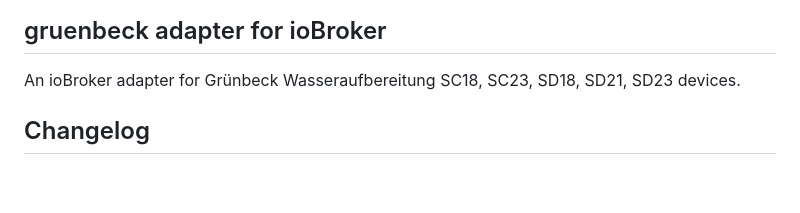
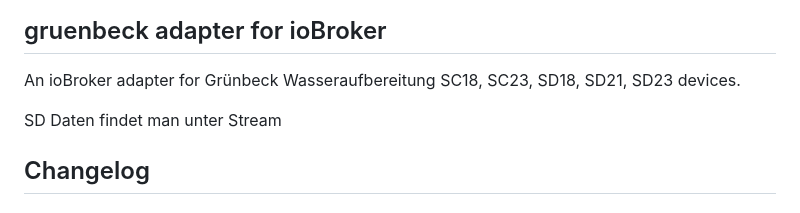
Before and after one commit to TA2k/ioBroker.gruenbeck, a Markdown page: README.md, the part around the change. Drawn GitHub-style; blank space fills up the shorter version.

```diff
--- a/README.md
+++ b/README.md
@@ -15,6 +15,8 @@
 ## gruenbeck adapter for ioBroker
 
 An ioBroker adapter for Grünbeck Wasseraufbereitung SC18, SC23, SD18, SD21, SD23 devices.
+
+SD Daten findet man unter Stream
 
 ## Changelog
 
```
